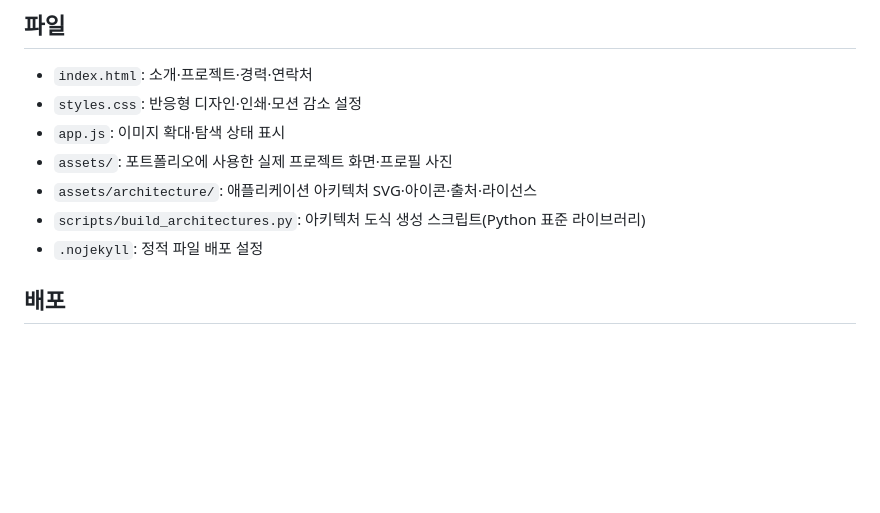
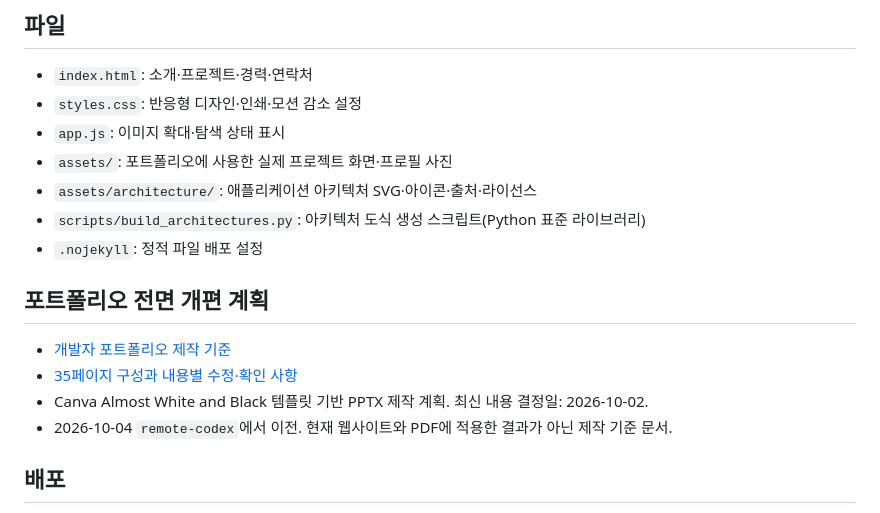
Before and after one commit to moonsyu/portpolio, a Markdown page: README.md, the part around the change. Rendered like a GitHub page; blank space fills up the shorter version.

Commit message:
docs: move 35-page portfolio redesign plan from remote-codex

```diff
--- a/README.md
+++ b/README.md
@@ -28,6 +28,13 @@ python -m http.server 8080
 - `assets/architecture/`: 애플리케이션 아키텍처 SVG·아이콘·출처·라이선스
 - `scripts/build_architectures.py`: 아키텍처 도식 생성 스크립트(Python 표준 라이브러리)
 - `.nojekyll`: 정적 파일 배포 설정
+
+## 포트폴리오 전면 개편 계획
+
+- [개발자 포트폴리오 제작 기준](docs/portfolio-redesign/README.md)
+- [35페이지 구성과 내용별 수정·확인 사항](docs/portfolio-redesign/페이지_구성_및_확인사항.md)
+- Canva Almost White and Black 템플릿 기반 PPTX 제작 계획. 최신 내용 결정일: 2026-10-02.
+- 2026-10-04 `remote-codex`에서 이전. 현재 웹사이트와 PDF에 적용한 결과가 아닌 제작 기준 문서.
 
 ## 배포
 
```
Also changed, not shown: docs/portfolio-redesign/README.md (added, +9 -0 lines), docs/portfolio-redesign/페이지_구성_및_확인사항.md (added, +30 -0 lines).
